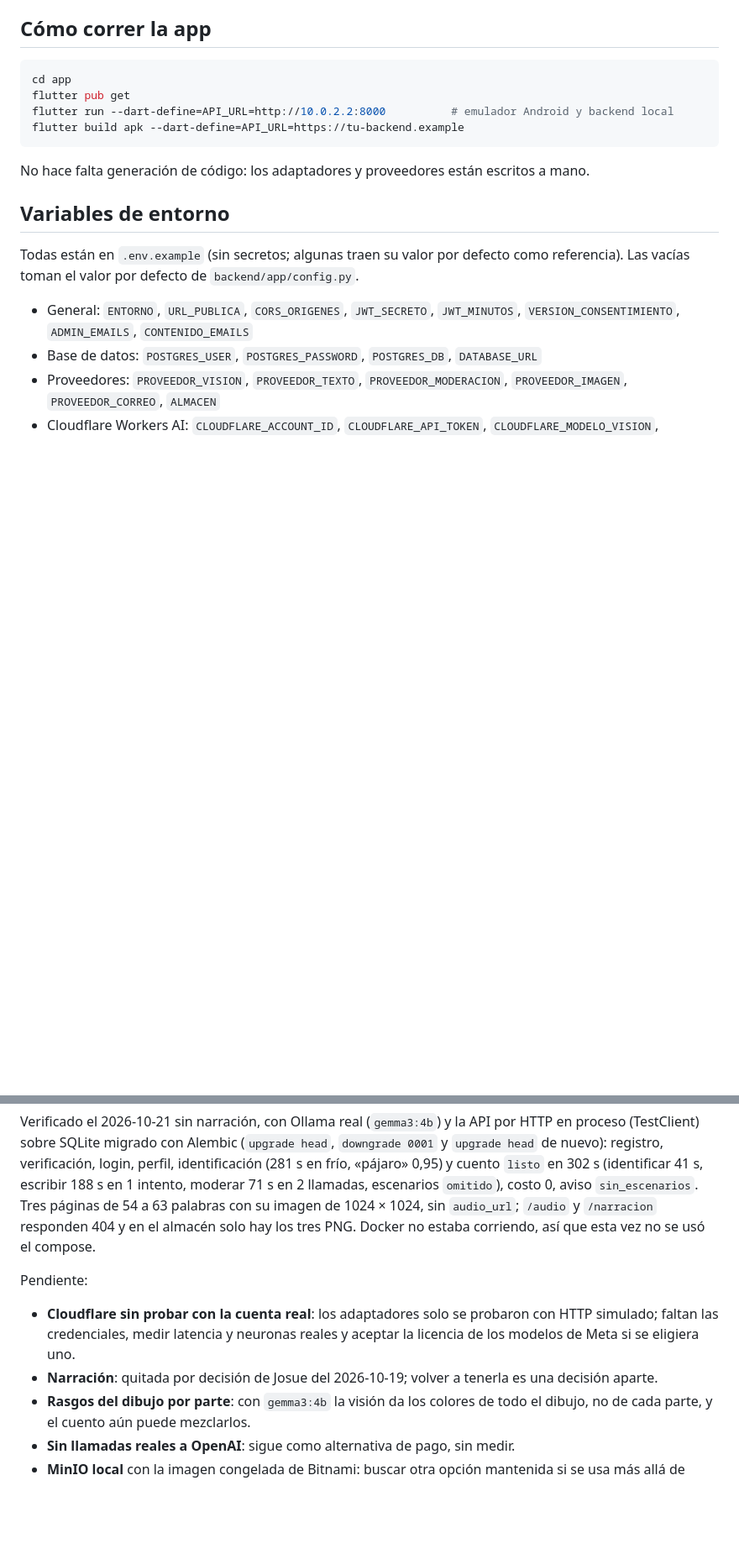
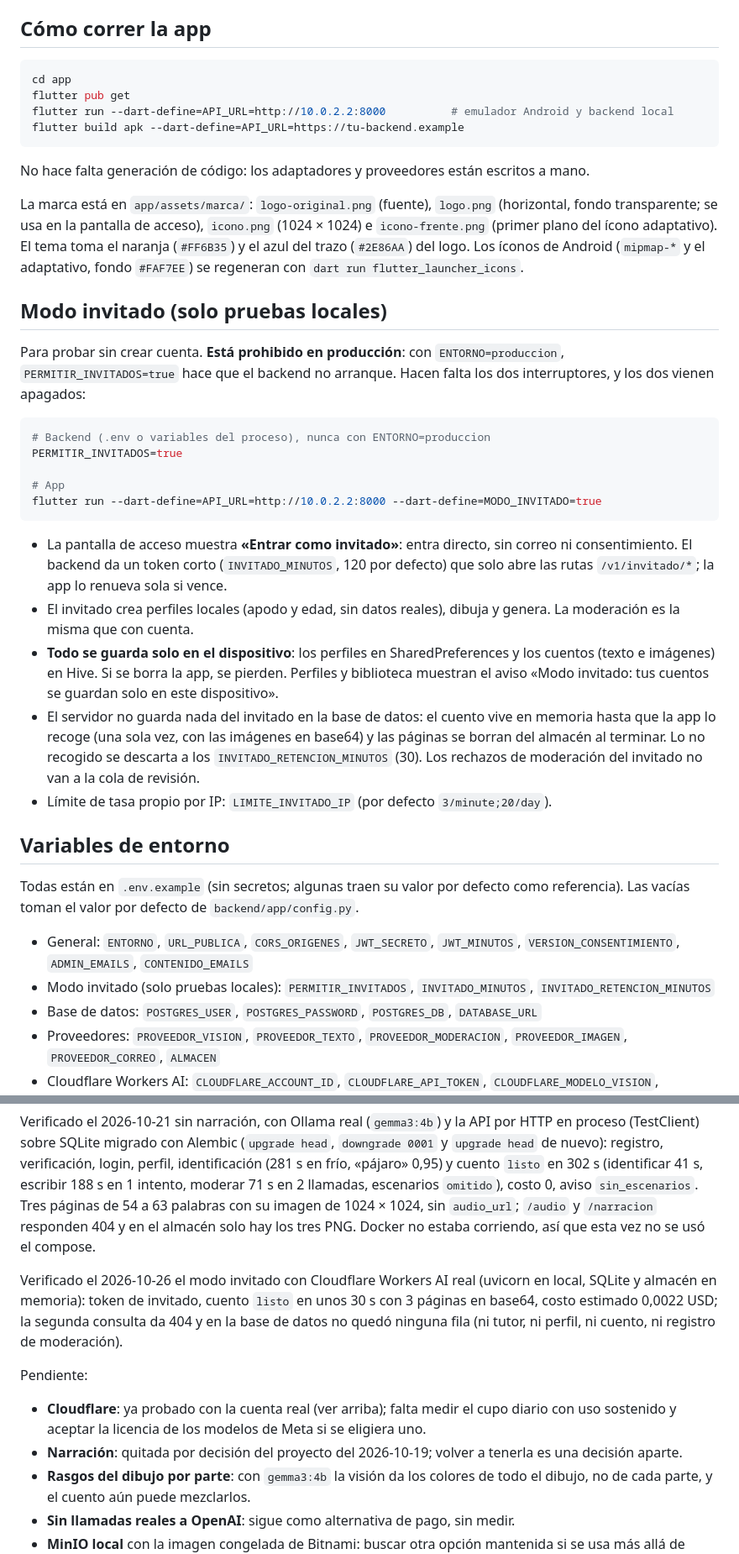
Before and after one commit to Josuehmz/storydraw, a Markdown page: README.md, 2 parts joined by grey strips. Shown at 84% size. GitHub-like rendering; blank space fills up the shorter version.

Commit message:
README: modo invitado solo en local, marca y verificación con Cloudflare
Cómo encender el modo invitado (PERMITIR_INVITADOS y MODO_INVITADO) y que
en producción está prohibido; dónde está la marca; la prueba del
2026-10-26 con Cloudflare real. La narración se atribuye a una decisión del
proyecto.

````diff
--- a/README.md
+++ b/README.md
@@ -160,11 +161,32 @@ flutter build apk --dart-define=API_URL=https://tu-backend.example
 
 No hace falta generación de código: los adaptadores y proveedores están escritos a mano.
 
+La marca está en `app/assets/marca/`: `logo-original.png` (fuente), `logo.png` (horizontal, fondo transparente; se usa en la pantalla de acceso), `icono.png` (1024 × 1024) e `icono-frente.png` (primer plano del ícono adaptativo). El tema toma el naranja (`#FF6B35`) y el azul del trazo (`#2E86AA`) del logo. Los íconos de Android (`mipmap-*` y el adaptativo, fondo `#FAF7EE`) se regeneran con `dart run flutter_launcher_icons`.
+
+## Modo invitado (solo pruebas locales)
+
+Para probar sin crear cuenta. **Está prohibido en producción**: con `ENTORNO=produccion`, `PERMITIR_INVITADOS=true` hace que el backend no arranque. Hacen falta los dos interruptores, y los dos vienen apagados:
+
+```bash
+# Backend (.env o variables del proceso), nunca con ENTORNO=produccion
+PERMITIR_INVITADOS=true
+
+# App
+flutter run --dart-define=API_URL=http://10.0.2.2:8000 --dart-define=MODO_INVITADO=true
+```
+
+- La pantalla de acceso muestra **«Entrar como invitado»**: entra directo, sin correo ni consentimiento. El backend da un token corto (`INVITADO_MINUTOS`, 120 por defecto) que solo abre las rutas `/v1/invitado/*`; la app lo renueva sola si vence.
+- El invitado crea perfiles locales (apodo y edad, sin datos reales), dibuja y genera. La moderación es la misma que con cuenta.
+- **Todo se guarda solo en el dispositivo**: los perfiles en SharedPreferences y los cuentos (texto e imágenes) en Hive. Si se borra la app, se pierden. Perfiles y biblioteca muestran el aviso «Modo invitado: tus cuentos se guardan solo en este dispositivo».
+- El servidor no guarda nada del invitado en la base de datos: el cuento vive en memoria hasta que la app lo recoge (una sola vez, con las imágenes en base64) y las páginas se borran del almacén al terminar. Lo no recogido se descarta a los `INVITADO_RETENCION_MINUTOS` (30). Los rechazos de moderación del invitado no van a la cola de revisión.
+- Límite de tasa propio por IP: `LIMITE_INVITADO_IP` (por defecto `3/minute;20/day`).
+
 ## Variables de entorno
 
 Todas están en `.env.example` (sin secretos; algunas traen su valor por defecto como referencia). Las vacías toman el valor por defecto de `backend/app/config.py`.
 
 - General: `ENTORNO`, `URL_PUBLICA`, `CORS_ORIGENES`, `JWT_SECRETO`, `JWT_MINUTOS`, `VERSION_CONSENTIMIENTO`, `ADMIN_EMAILS`, `CONTENIDO_EMAILS`
+- Modo invitado (solo pruebas locales): `PERMITIR_INVITADOS`, `INVITADO_MINUTOS`, `INVITADO_RETENCION_MINUTOS`
 - Base de datos: `POSTGRES_USER`, `POSTGRES_PASSWORD`, `POSTGRES_DB`, `DATABASE_URL`
 - Proveedores: `PROVEEDOR_VISION`, `PROVEEDOR_TEXTO`, `PROVEEDOR_MODERACION`, `PROVEEDOR_IMAGEN`, `PROVEEDOR_CORREO`, `ALMACEN`
 - Cloudflare Workers AI: `CLOUDFLARE_ACCOUNT_ID`, `CLOUDFLARE_API_TOKEN`, `CLOUDFLARE_MODELO_VISION`, `CLOUDFLARE_MODELO_TEXTO`, `CLOUDFLARE_MODELO_MODERACION`, `CLOUDFLARE_MODELO_IMAGEN`, `CLOUDFLARE_PASOS_IMAGEN`, `CLOUDFLARE_DESACTIVAR_RAZONAMIENTO`, `CLOUDFLARE_TIMEOUT_S`, `CLOUDFLARE_USD_POR_MIL_NEURONAS`, `CLOUDFLARE_NEURONAS_*`
@@ -202,10 +224,12 @@ Verificado el 2026-10-18 con Docker y Ollama real: `docker compose build`, migra
 
 Verificado el 2026-10-21 sin narración, con Ollama real (`gemma3:4b`) y la API por HTTP en proceso (TestClient) sobre SQLite migrado con Alembic (`upgrade head`, `downgrade 0001` y `upgrade head` de nuevo): registro, verificación, login, perfil, identificación (281 s en frío, «pájaro» 0,95) y cuento `listo` en 302 s (identificar 41 s, escribir 188 s en 1 intento, moderar 71 s en 2 llamadas, escenarios `omitido`), costo 0, aviso `sin_escenarios`. Tres páginas de 54 a 63 palabras con su imagen de 1024 × 1024, sin `audio_url`; `/audio` y `/narracion` responden 404 y en el almacén solo hay los tres PNG. Docker no estaba corriendo, así que esta vez no se usó el compose.
 
+Verificado el 2026-10-26 el modo invitado con Cloudflare Workers AI real (uvicorn en local, SQLite y almacén en memoria): token de invitado, cuento `listo` en unos 30 s con 3 páginas en base64, costo estimado 0,0022 USD; la segunda consulta da 404 y en la base de datos no quedó ninguna fila (ni tutor, ni perfil, ni cuento, ni registro de moderación).
+
 Pendiente:
 
-- **Cloudflare sin probar con la cuenta real**: los adaptadores solo se probaron con HTTP simulado; faltan las credenciales, medir latencia y neuronas reales y aceptar la licencia de los modelos de Meta si se eligiera uno.
-- **Narración**: quitada por decisión de Josue del 2026-10-19; volver a tenerla es una decisión aparte.
+- **Cloudflare**: ya probado con la cuenta real (ver arriba); falta medir el cupo diario con uso sostenido y aceptar la licencia de los modelos de Meta si se eligiera uno.
+- **Narración**: quitada por decisión del proyecto del 2026-10-19; volver a tenerla es una decisión aparte.
 - **Rasgos del dibujo por parte**: con `gemma3:4b` la visión da los colores de todo el dibujo, no de cada parte, y el cuento aún puede mezclarlos.
 - **Sin llamadas reales a OpenAI**: sigue como alternativa de pago, sin medir.
 - **MinIO local** con la imagen congelada de Bitnami: buscar otra opción mantenida si se usa más allá de desarrollo.
````
Also changed, not shown: other parts of README.md (+4 -3 lines).
